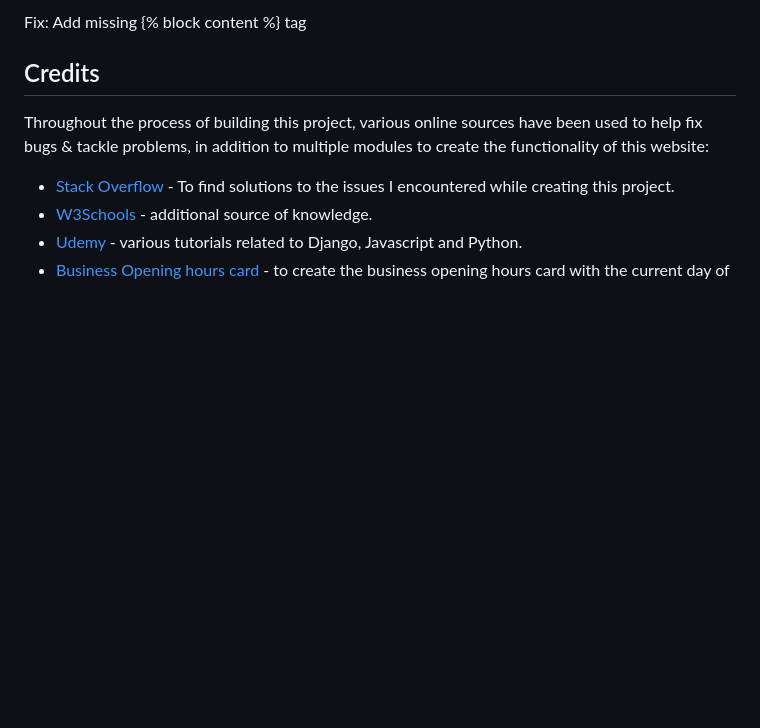
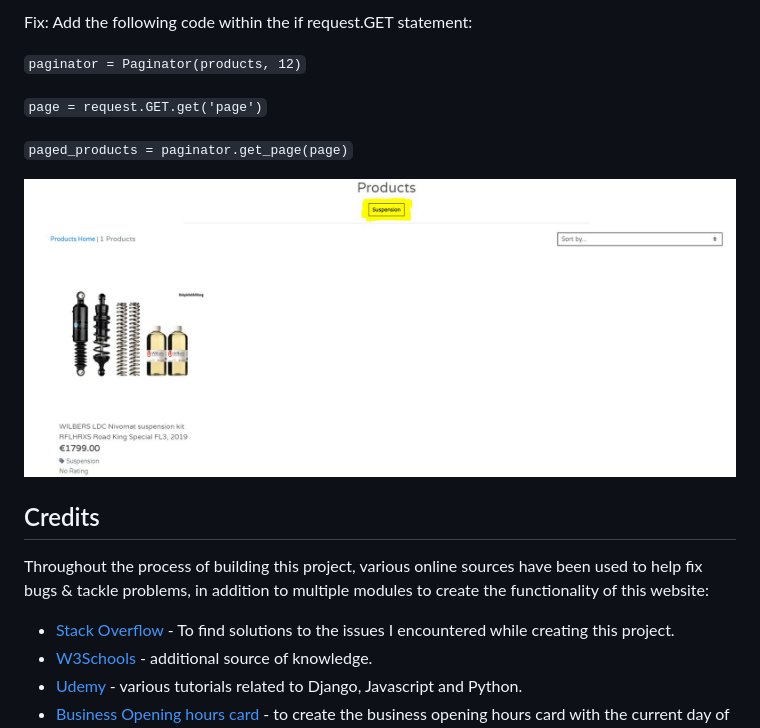
Before and after one commit to kwalczak80/mx-monster, a Markdown page: README.md, the part around the change printed below. GitHub-like rendering; pictures changed too: docs/images/bugs/fixed_issue_with_product_category.JPG (added); folded sections open; blank space fills up the shorter version.

Commit message:
Document the issue with products not displaying correctly in a category

```diff
--- a/README.md
+++ b/README.md
@@ -255,5 +255,13 @@ All products were displayed on the screen, regardless of which category was sele
 
-Fix: Add missing {% block content %} tag
+Fix: Add the following code within the if request.GET statement:
+
+`paginator = Paginator(products, 12)`
+
+`page = request.GET.get('page')`
+
+`paged_products = paginator.get_page(page)`
+
+![Fixed issue to display products in the selected category](docs/images/bugs/fixed_issue_with_product_category.JPG)
 
 </details>
 
```
Also changed, not shown: other parts of README.md (+1 -1 lines).
